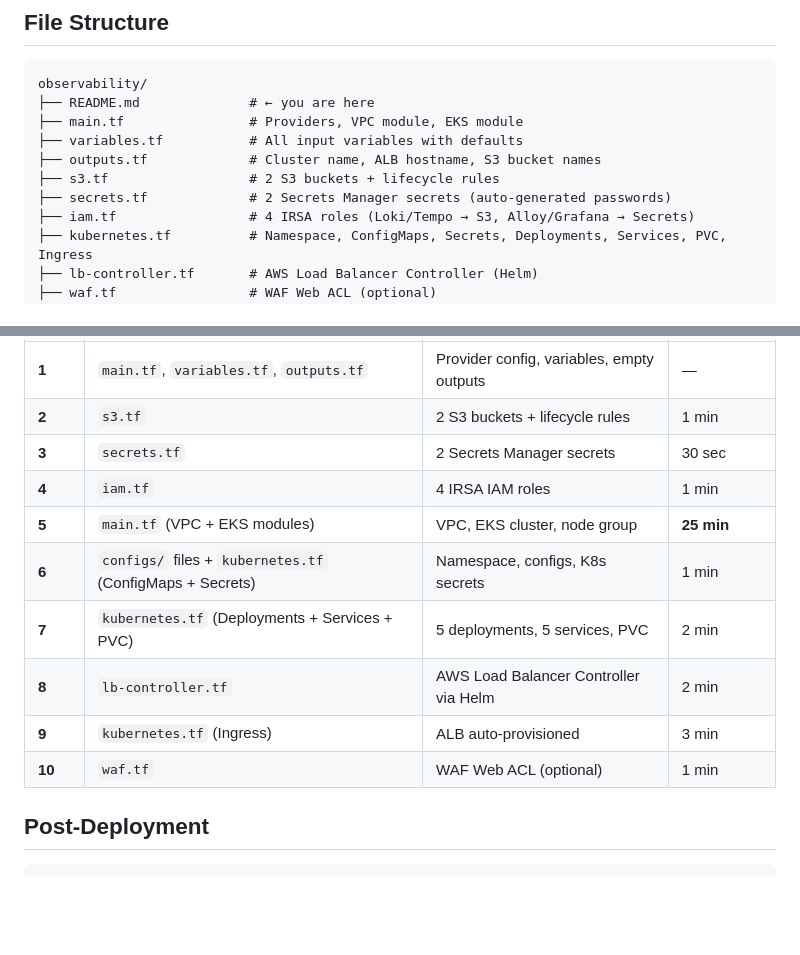
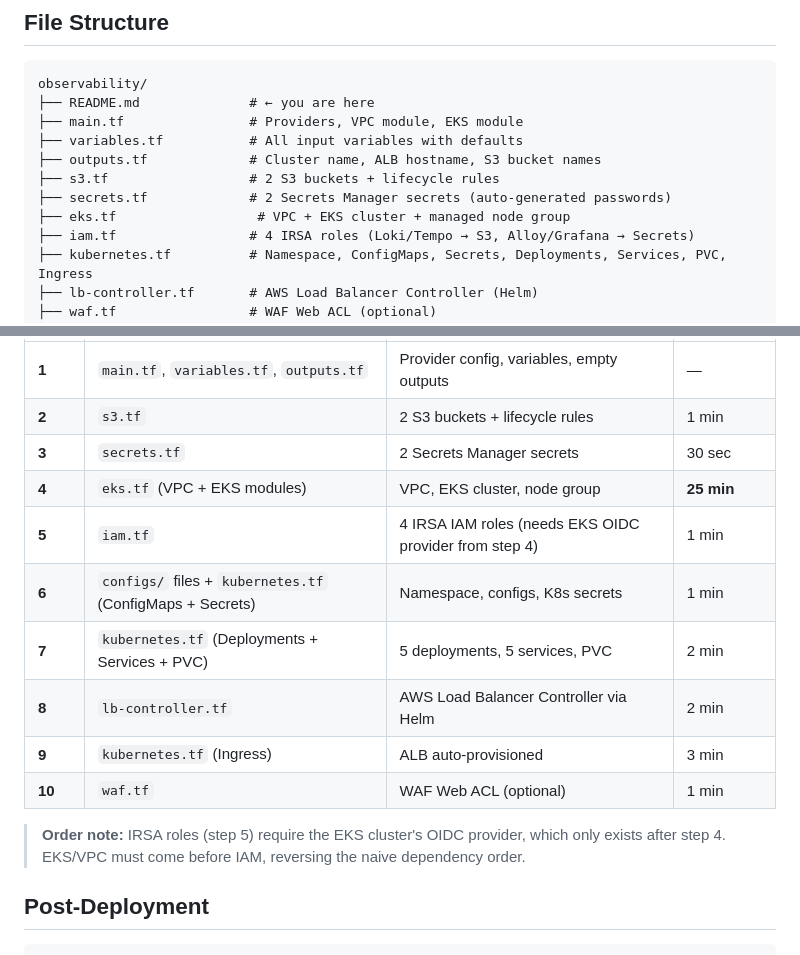
Before and after one commit to namhngo/Terraform-infra-setup, a Markdown page: observability/README.md, 2 parts joined by grey strips. Drawn GitHub-style; blank space fills up the shorter version.

Commit message:
docs(observability): fix implementation order - EKS must precede IRSA
IRSA IAM roles need the EKS cluster's OIDC provider for their trust
policy, so the naive step 4/5 order (IAM before EKS) doesn't work.
Swapped: EKS+VPC now step 4, IRSA roles step 5. Split eks.tf out from
main.tf in the file structure table for clarity.

```diff
--- a/observability/README.md
+++ b/observability/README.md
@@ -125,6 +125,7 @@ observability/
 ├── outputs.tf             # Cluster name, ALB hostname, S3 bucket names
 ├── s3.tf                  # 2 S3 buckets + lifecycle rules
 ├── secrets.tf             # 2 Secrets Manager secrets (auto-generated passwords)
+├── eks.tf                  # VPC + EKS cluster + managed node group
 ├── iam.tf                 # 4 IRSA roles (Loki/Tempo → S3, Alloy/Grafana → Secrets)
 ├── kubernetes.tf          # Namespace, ConfigMaps, Secrets, Deployments, Services, PVC, Ingress
 ├── lb-controller.tf       # AWS Load Balancer Controller (Helm)
@@ -159,13 +160,17 @@ Each step builds on the previous one. Commit after each step.
 | **1** | `main.tf`, `variables.tf`, `outputs.tf` | Provider config, variables, empty outputs | — |
 | **2** | `s3.tf` | 2 S3 buckets + lifecycle rules | 1 min |
 | **3** | `secrets.tf` | 2 Secrets Manager secrets | 30 sec |
-| **4** | `iam.tf` | 4 IRSA IAM roles | 1 min |
-| **5** | `main.tf` (VPC + EKS modules) | VPC, EKS cluster, node group | **25 min** |
+| **4** | `eks.tf` (VPC + EKS modules) | VPC, EKS cluster, node group | **25 min** |
+| **5** | `iam.tf` | 4 IRSA IAM roles (needs EKS OIDC provider from step 4) | 1 min |
 | **6** | `configs/` files + `kubernetes.tf` (ConfigMaps + Secrets) | Namespace, configs, K8s secrets | 1 min |
 | **7** | `kubernetes.tf` (Deployments + Services + PVC) | 5 deployments, 5 services, PVC | 2 min |
 | **8** | `lb-controller.tf` | AWS Load Balancer Controller via Helm | 2 min |
 | **9** | `kubernetes.tf` (Ingress) | ALB auto-provisioned | 3 min |
 | **10** | `waf.tf` | WAF Web ACL (optional) | 1 min |
+
+> **Order note:** IRSA roles (step 5) require the EKS cluster's OIDC
+> provider, which only exists after step 4. EKS/VPC must come before IAM,
+> reversing the naive dependency order.
 
 ## Post-Deployment
 
```
